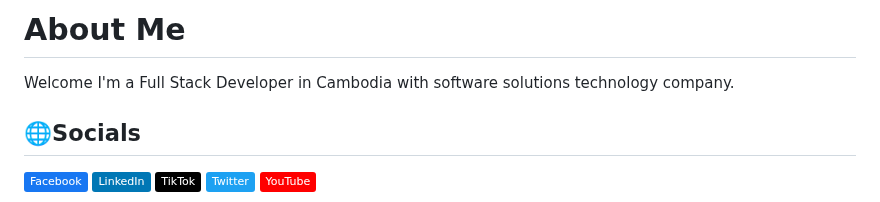
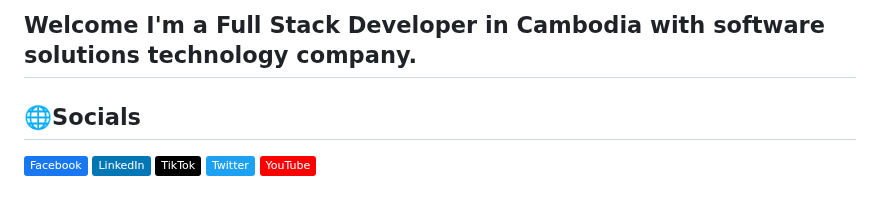
Before and after one commit to luonverak/luonverak, a Markdown page: README.md, the part around the change. Rendered like a GitHub page; badges without logos.

```diff
--- a/README.md
+++ b/README.md
@@ -1,5 +1,4 @@
-# About Me
-Welcome I'm a Full Stack Developer in Cambodia with software solutions technology company.
+## Welcome I'm a Full Stack Developer in Cambodia with software solutions technology company.
 
 ## 🌐Socials
 [![Facebook](https://img.shields.io/badge/Facebook-%231877F2.svg?logo=Facebook&logoColor=white)](https://facebook.com/luonverak.dev) [![LinkedIn](https://img.shields.io/badge/LinkedIn-%230077B5.svg?logo=linkedin&logoColor=white)](https://linkedin.com/in/luonverak) [![TikTok](https://img.shields.io/badge/TikTok-%23000000.svg?logo=TikTok&logoColor=white)](https://tiktok.com/@luonverak) [![Twitter](https://img.shields.io/badge/Twitter-%231DA1F2.svg?logo=Twitter&logoColor=white)](https://twitter.com/luonverak) [![YouTube](https://img.shields.io/badge/YouTube-%23FF0000.svg?logo=YouTube&logoColor=white)](https://www.youtube.com/@luonverak)
```
